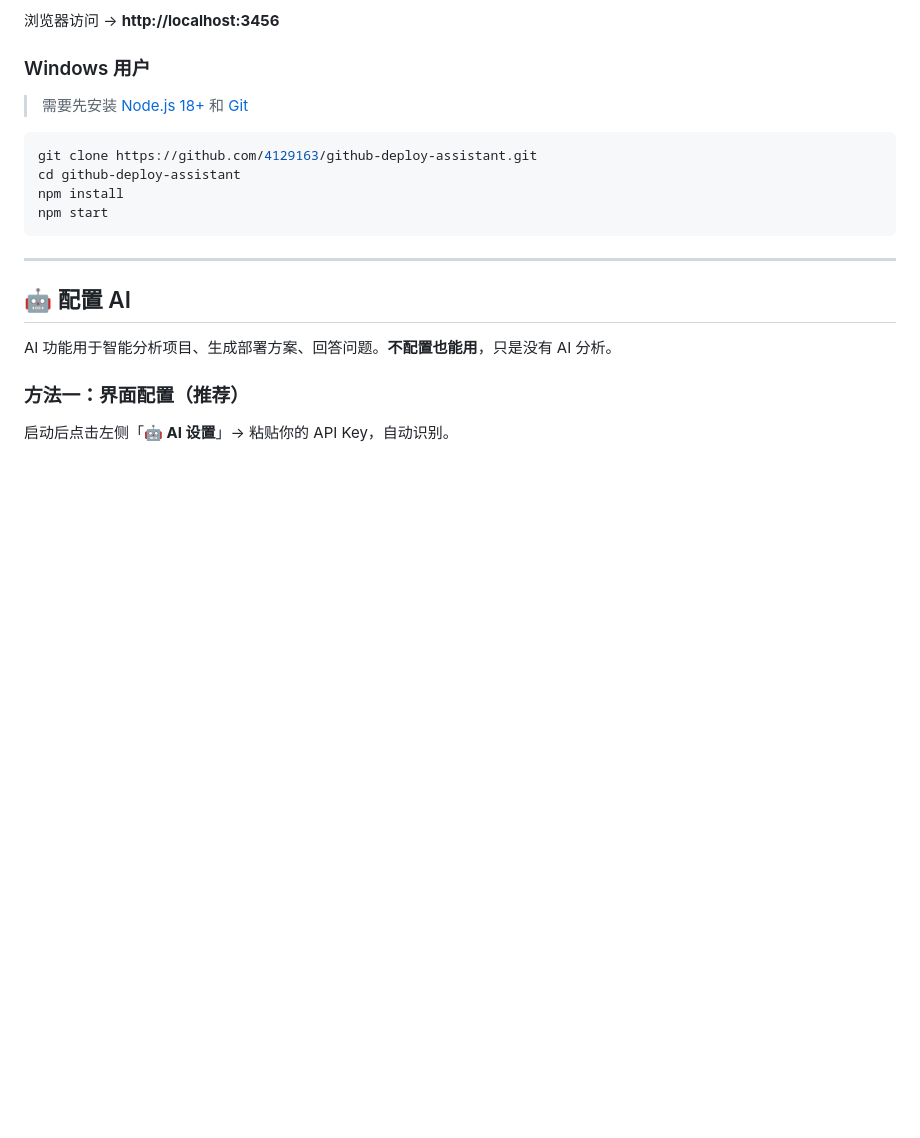
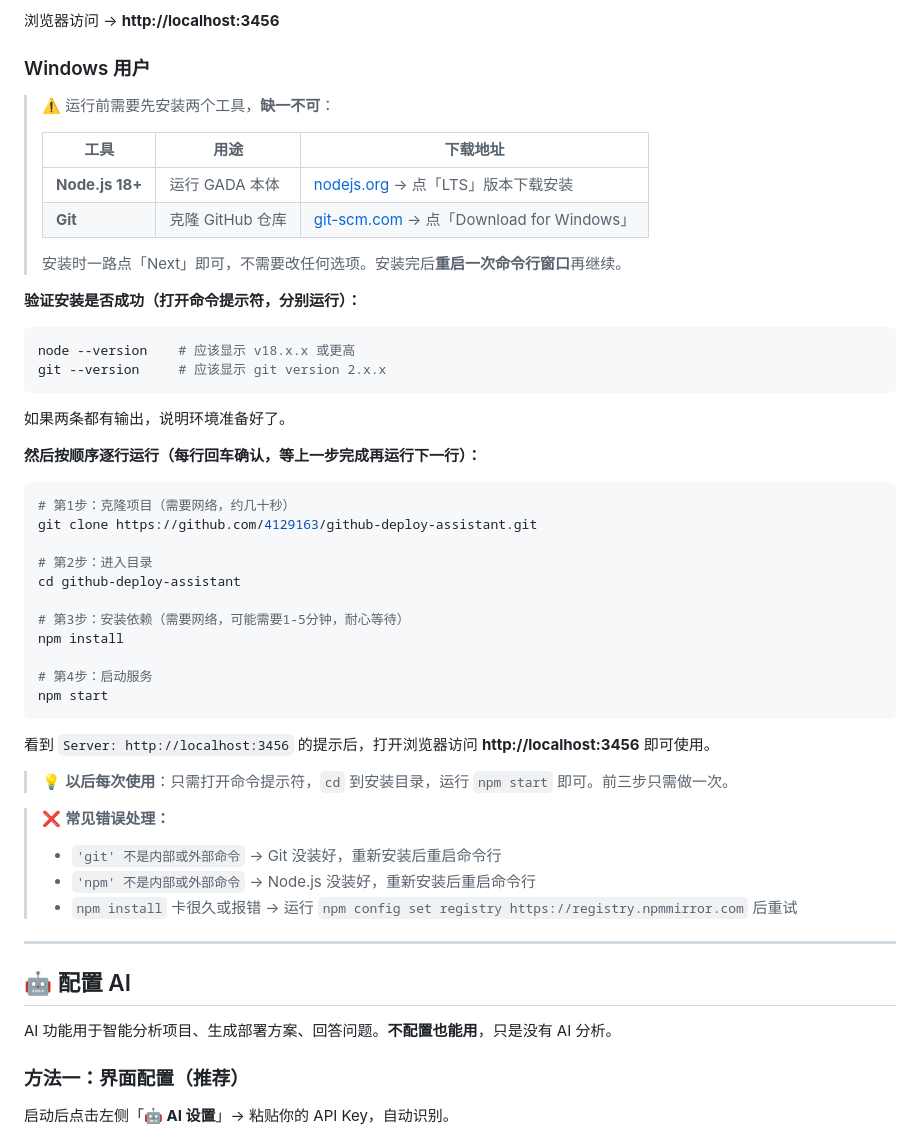
Before and after one commit to 4129163/github-deploy-assistant, a Markdown page: README.md, the part around the change. GitHub-like rendering; blank space fills up the shorter version.

Commit message:
docs: 详细化 Windows 安装说明，新手友好

````diff
--- a/README.md
+++ b/README.md
@@ -97,14 +97,48 @@ npm start
 
 ### Windows 用户
 
-> 需要先安装 [Node.js 18+](https://nodejs.org) 和 [Git](https://git-scm.com)
+> ⚠️ 运行前需要先安装两个工具，**缺一不可**：
+>
+> | 工具 | 用途 | 下载地址 |
+> |------|------|----------|
+> | **Node.js 18+** | 运行 GADA 本体 | [nodejs.org](https://nodejs.org) → 点「LTS」版本下载安装 |
+> | **Git** | 克隆 GitHub 仓库 | [git-scm.com](https://git-scm.com) → 点「Download for Windows」|
+>
+> 安装时一路点「Next」即可，不需要改任何选项。安装完后**重启一次命令行窗口**再继续。
+
+**验证安装是否成功（打开命令提示符，分别运行）：**
 
 ```powershell
+node --version    # 应该显示 v18.x.x 或更高
+git --version     # 应该显示 git version 2.x.x
+```
+
+如果两条都有输出，说明环境准备好了。
+
+**然后按顺序逐行运行（每行回车确认，等上一步完成再运行下一行）：**
+
+```powershell
+# 第1步：克隆项目（需要网络，约几十秒）
 git clone https://github.com/4129163/github-deploy-assistant.git
+
+# 第2步：进入目录
 cd github-deploy-assistant
+
+# 第3步：安装依赖（需要网络，可能需要1-5分钟，耐心等待）
 npm install
+
+# 第4步：启动服务
 npm start
 ```
+
+看到 `Server: http://localhost:3456` 的提示后，打开浏览器访问 **http://localhost:3456** 即可使用。
+
+> 💡 **以后每次使用**：只需打开命令提示符，`cd` 到安装目录，运行 `npm start` 即可。前三步只需做一次。
+
+> ❌ **常见错误处理：**
+> - `'git' 不是内部或外部命令` → Git 没装好，重新安装后重启命令行
+> - `'npm' 不是内部或外部命令` → Node.js 没装好，重新安装后重启命令行
+> - `npm install` 卡很久或报错 → 运行 `npm config set registry https://registry.npmmirror.com` 后重试
 
 ---
 
````
